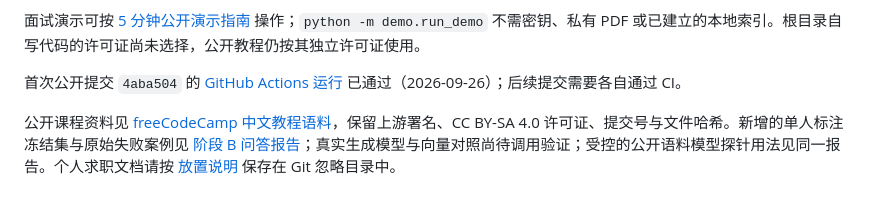
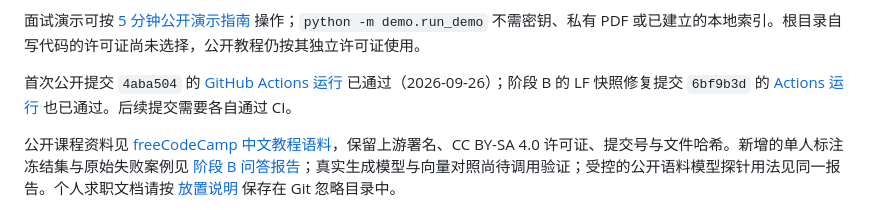
Before and after one commit to Lyzzone/MeduAgent, a Markdown page: README.md, the part around the change. Drawn GitHub-style.

```diff
--- a/README.md
+++ b/README.md
@@ -25,7 +25,7 @@ MEduAgent 计划提供课程资料问答、简历诊断、试卷批改和模拟
 
 面试演示可按 [5 分钟公开演示指南](docs/DEMO_GUIDE.md) 操作；`python -m demo.run_demo` 不需密钥、私有 PDF 或已建立的本地索引。根目录自写代码的许可证尚未选择，公开教程仍按其独立许可证使用。
 
-首次公开提交 `4aba504` 的 [GitHub Actions 运行](https://github.com/Lyzzone/MeduAgent/actions/runs/36216182493) 已通过（2026-09-26）；后续提交需要各自通过 CI。
+首次公开提交 `4aba504` 的 [GitHub Actions 运行](https://github.com/Lyzzone/MeduAgent/actions/runs/36216182493) 已通过（2026-09-26）；阶段 B 的 LF 快照修复提交 `6bf9b3d` 的 [Actions 运行](https://github.com/Lyzzone/MeduAgent/actions/runs/36219376418) 也已通过。后续提交需要各自通过 CI。
 
 公开课程资料见 [freeCodeCamp 中文教程语料](corpus/freecodecamp_zh/README.md)，保留上游署名、CC BY-SA 4.0 许可证、提交号与文件哈希。新增的单人标注冻结集与原始失败案例见 [阶段 B 问答报告](docs/STAGE_B_QA_EVAL.md)；真实生成模型与向量对照尚待调用验证；受控的公开语料模型探针用法见同一报告。个人求职文档请按 [放置说明](docs/CAREER_DATA_PLACEMENT.md) 保存在 Git 忽略目录中。
 
```
Also changed, not shown: docs/STAGE_B_QA_EVAL.md (+1 -1 lines).
